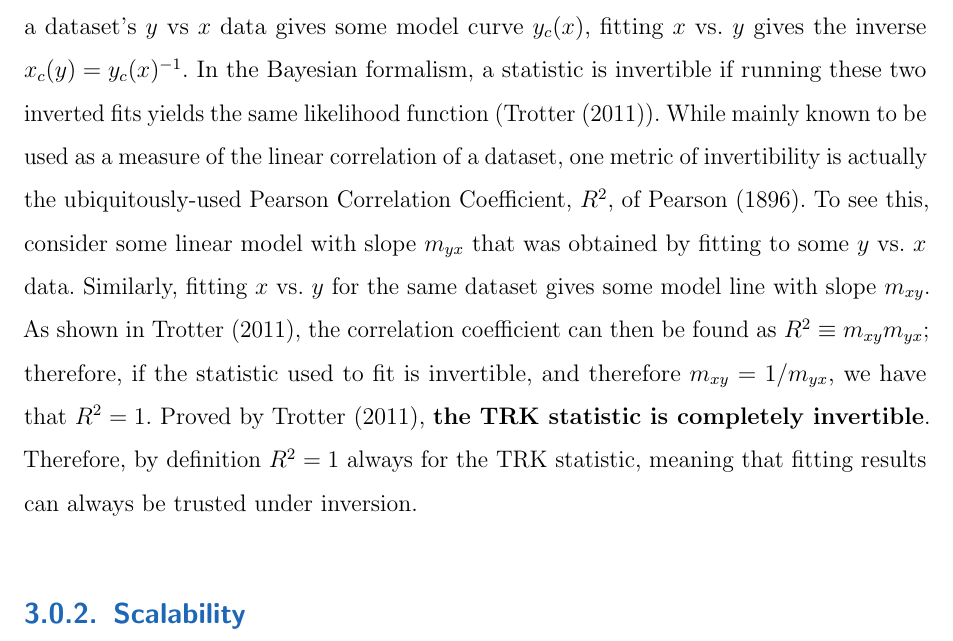
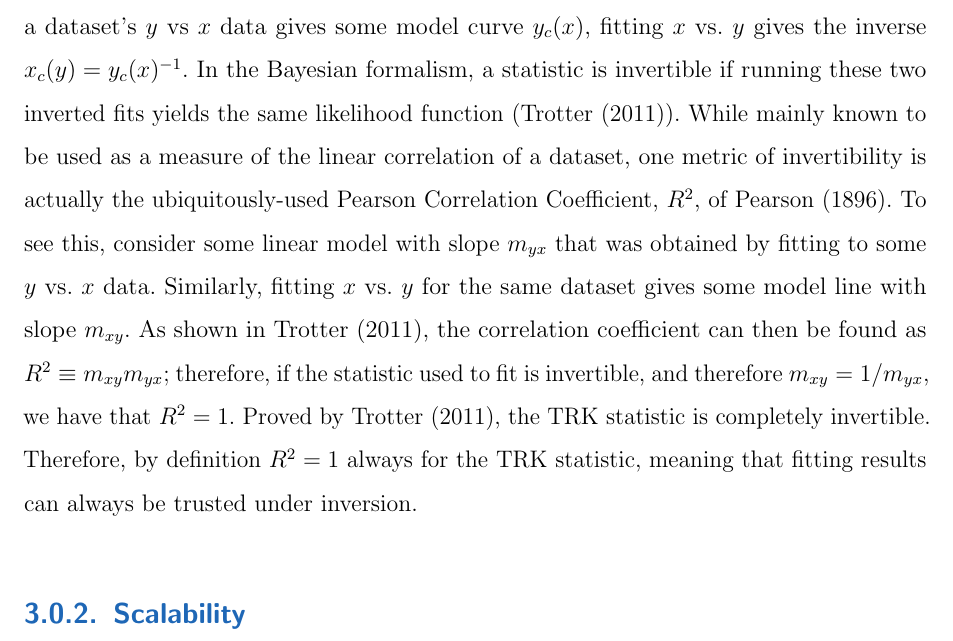
Before and after one commit to nickk124/seniorthesis, a LaTeX thesis (main/main.tex, which reads main/section_properties.tex): part of page 31 of 99, cut so that both start at the same text. Compiled offline with pdfLaTeX; a LaTeX package or settings file that is missing is left out; an older LaTeX class or package is replaced by its successor.

Commit message:
Fix cite bug

```diff
--- a/main/section_properties.tex
+++ b/main/section_properties.tex
@@ -3,7 +3,7 @@
 
 \subsection{Invertibility}
 \label{sec:invertibility}
-A useful property for any two-dimensional statistic is that it is \textit{invertible}, i.e. that if fitting a dataset's $y$ vs $x$ data gives some model curve $y_c(x)$, fitting $x$ vs. $y$ gives the inverse $x_c(y)=y_c(x)^{-1}$. In the Bayesian formalism, a statistic is invertible if running these two inverted fits yields the same likelihood function (\textcite{trotter}). While mainly known to be used as a measure of the linear correlation of a dataset, one metric of invertibility is actually the ubiquitously-used Pearson Correlation Coefficient, $R^2$, of \textcite{pearson1896vii}. To see this, consider some linear model with slope $m_{yx}$ that was obtained by fitting to some $y$ vs. $x$ data. Similarly, fitting $x$ vs. $y$ for the same dataset gives some model line with slope $m_{xy}$. As shown in \textcite{trotter}, the correlation coefficient can then be found as $R^2\equiv m_{xy}m_{yx}$; therefore, if the statistic used to fit is invertible, and therefore $m_{xy}=1/m_{yx}$, we have that $R^2=1$. Proved by \textcite{trotter}, \textcite{the TRK statistic is completely invertible}. Therefore, by definition $R^2=1$ always for the TRK statistic, meaning that fitting results can always be trusted under inversion.
+A useful property for any two-dimensional statistic is that it is \textit{invertible}, i.e. that if fitting a dataset's $y$ vs $x$ data gives some model curve $y_c(x)$, fitting $x$ vs. $y$ gives the inverse $x_c(y)=y_c(x)^{-1}$. In the Bayesian formalism, a statistic is invertible if running these two inverted fits yields the same likelihood function (\textcite{trotter}). While mainly known to be used as a measure of the linear correlation of a dataset, one metric of invertibility is actually the ubiquitously-used Pearson Correlation Coefficient, $R^2$, of \textcite{pearson1896vii}. To see this, consider some linear model with slope $m_{yx}$ that was obtained by fitting to some $y$ vs. $x$ data. Similarly, fitting $x$ vs. $y$ for the same dataset gives some model line with slope $m_{xy}$. As shown in \textcite{trotter}, the correlation coefficient can then be found as $R^2\equiv m_{xy}m_{yx}$; therefore, if the statistic used to fit is invertible, and therefore $m_{xy}=1/m_{yx}$, we have that $R^2=1$. Proved by \textcite{trotter}, the TRK statistic is completely invertible. Therefore, by definition $R^2=1$ always for the TRK statistic, meaning that fitting results can always be trusted under inversion.
 
 \subsection{Scalability}
 \label{sec:scalability}
```
Also changed, not shown: main/main.bbl, main/main.pdf, 1 other file.
